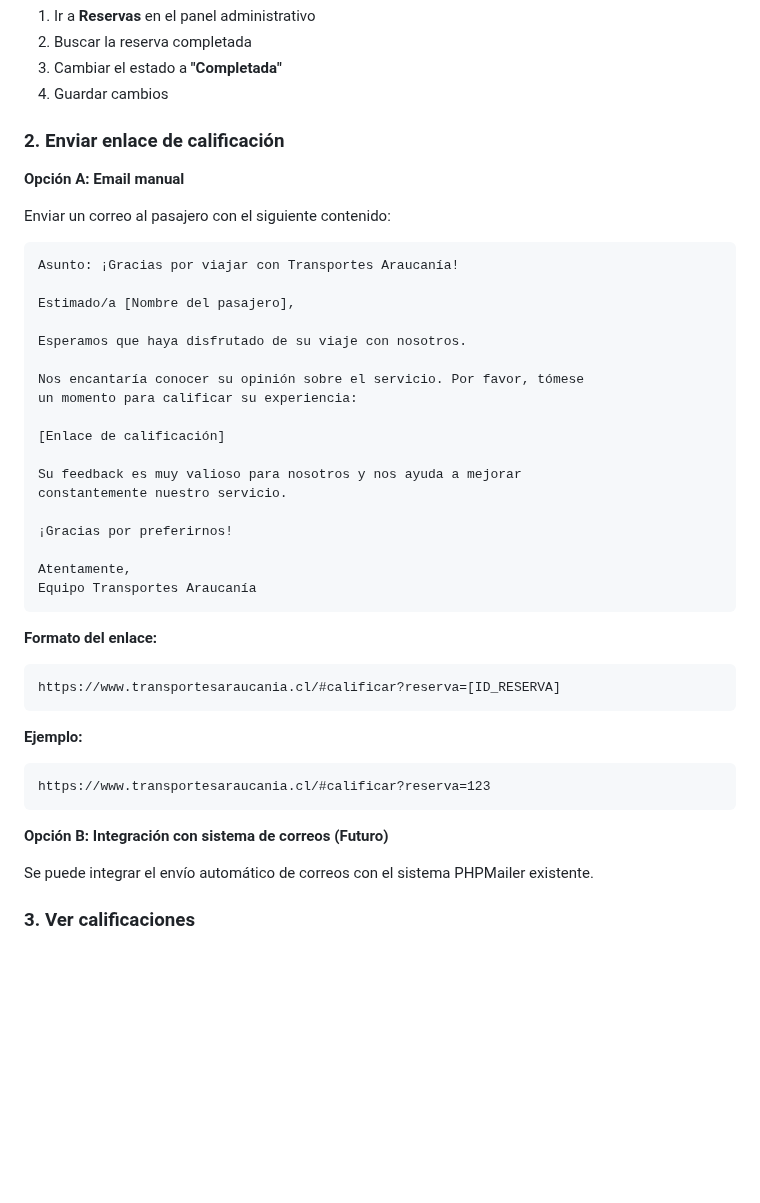
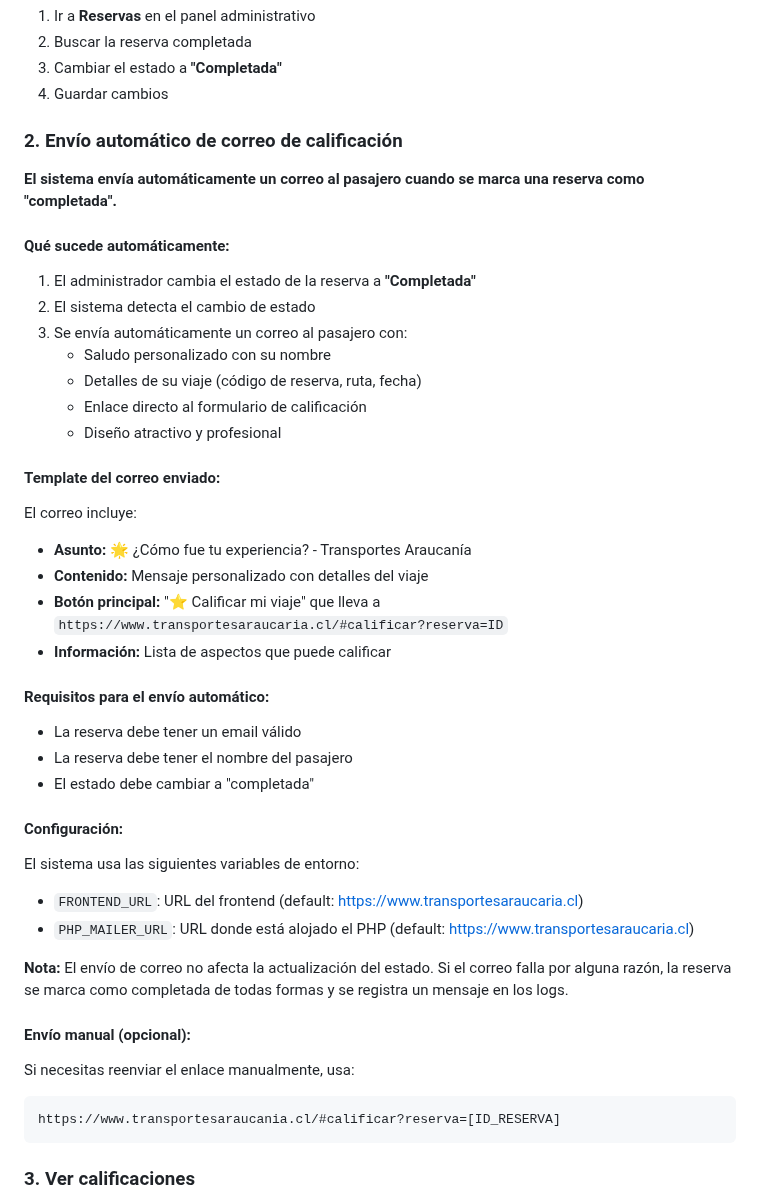
Before and after one commit to WidoMartinez/transportes-araucaria, a Markdown page: docs/SISTEMA_CALIFICACIONES.md, the part around one of its changes. Rendered like a GitHub page; blank space fills up the shorter version.

Commit message:
docs: Actualizar documentación con envío automático de correos
Co-authored-by: WidoMartinez <103347274+WidoMartinez@users.noreply.github.com>

````diff
--- a/docs/SISTEMA_CALIFICACIONES.md
+++ b/docs/SISTEMA_CALIFICACIONES.md
@@ -297,46 +301,49 @@ Panel administrativo para visualizar y analizar calificaciones.
 3. Cambiar el estado a **"Completada"**
 4. Guardar cambios
 
-### 2. Enviar enlace de calificación
+### 2. Envío automático de correo de calificación
 
-**Opción A: Email manual**
+**El sistema envía automáticamente un correo al pasajero cuando se marca una reserva como "completada".**
 
-Enviar un correo al pasajero con el siguiente contenido:
+#### Qué sucede automáticamente:
 
-```
-Asunto: ¡Gracias por viajar con Transportes Araucanía!
+1. El administrador cambia el estado de la reserva a **"Completada"**
+2. El sistema detecta el cambio de estado
+3. Se envía automáticamente un correo al pasajero con:
+   - Saludo personalizado con su nombre
+   - Detalles de su viaje (código de reserva, ruta, fecha)
+   - Enlace directo al formulario de calificación
+   - Diseño atractivo y profesional
 
-Estimado/a [Nombre del pasajero],
+#### Template del correo enviado:
 
-Esperamos que haya disfrutado de su viaje con nosotros.
+El correo incluye:
+- **Asunto:** 🌟 ¿Cómo fue tu experiencia? - Transportes Araucanía
+- **Contenido:** Mensaje personalizado con detalles del viaje
+- **Botón principal:** "⭐ Calificar mi viaje" que lleva a `https://www.transportesaraucaria.cl/#calificar?reserva=ID`
+- **Información:** Lista de aspectos que puede calificar
 
-Nos encantaría conocer su opinión sobre el servicio. Por favor, tómese
-un momento para calificar su experiencia:
+#### Requisitos para el envío automático:
 
-[Enlace de calificación]
+- La reserva debe tener un email válido
+- La reserva debe tener el nombre del pasajero
+- El estado debe cambiar a "completada"
 
-Su feedback es muy valioso para nosotros y nos ayuda a mejorar
-constantemente nuestro servicio.
+#### Configuración:
 
-¡Gracias por preferirnos!
+El sistema usa las siguientes variables de entorno:
+- `FRONTEND_URL`: URL del frontend (default: https://www.transportesaraucaria.cl)
+- `PHP_MAILER_URL`: URL donde está alojado el PHP (default: https://www.transportesaraucaria.cl)
 
-Atentamente,
-Equipo Transportes Araucanía
-```
+**Nota:** El envío de correo no afecta la actualización del estado. Si el correo falla por alguna razón, la reserva se marca como completada de todas formas y se registra un mensaje en los logs.
 
-**Formato del enlace:**
+#### Envío manual (opcional):
+
+Si necesitas reenviar el enlace manualmente, usa:
 ```
 https://www.transportesaraucania.cl/#calificar?reserva=[ID_RESERVA]
 ```
 
-**Ejemplo:**
-```
-https://www.transportesaraucania.cl/#calificar?reserva=123
-```
-
-**Opción B: Integración con sistema de correos (Futuro)**
-
-Se puede integrar el envío automático de correos con el sistema PHPMailer existente.
 
 ### 3. Ver calificaciones
 
````
Also changed, not shown: other parts of docs/SISTEMA_CALIFICACIONES.md (+6 -2 lines), docs/RESUMEN_CALIFICACIONES.md (+14 -9 lines).
